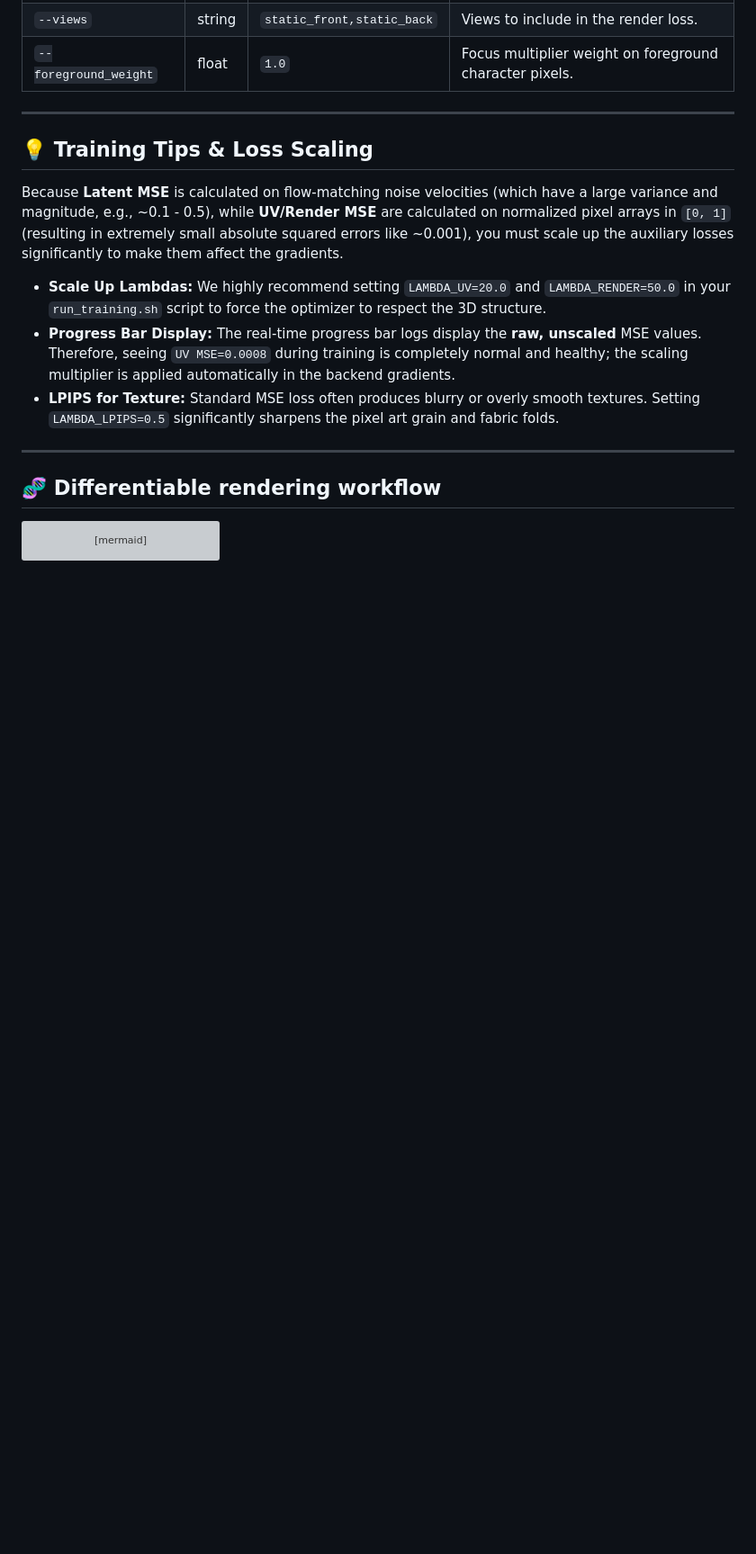
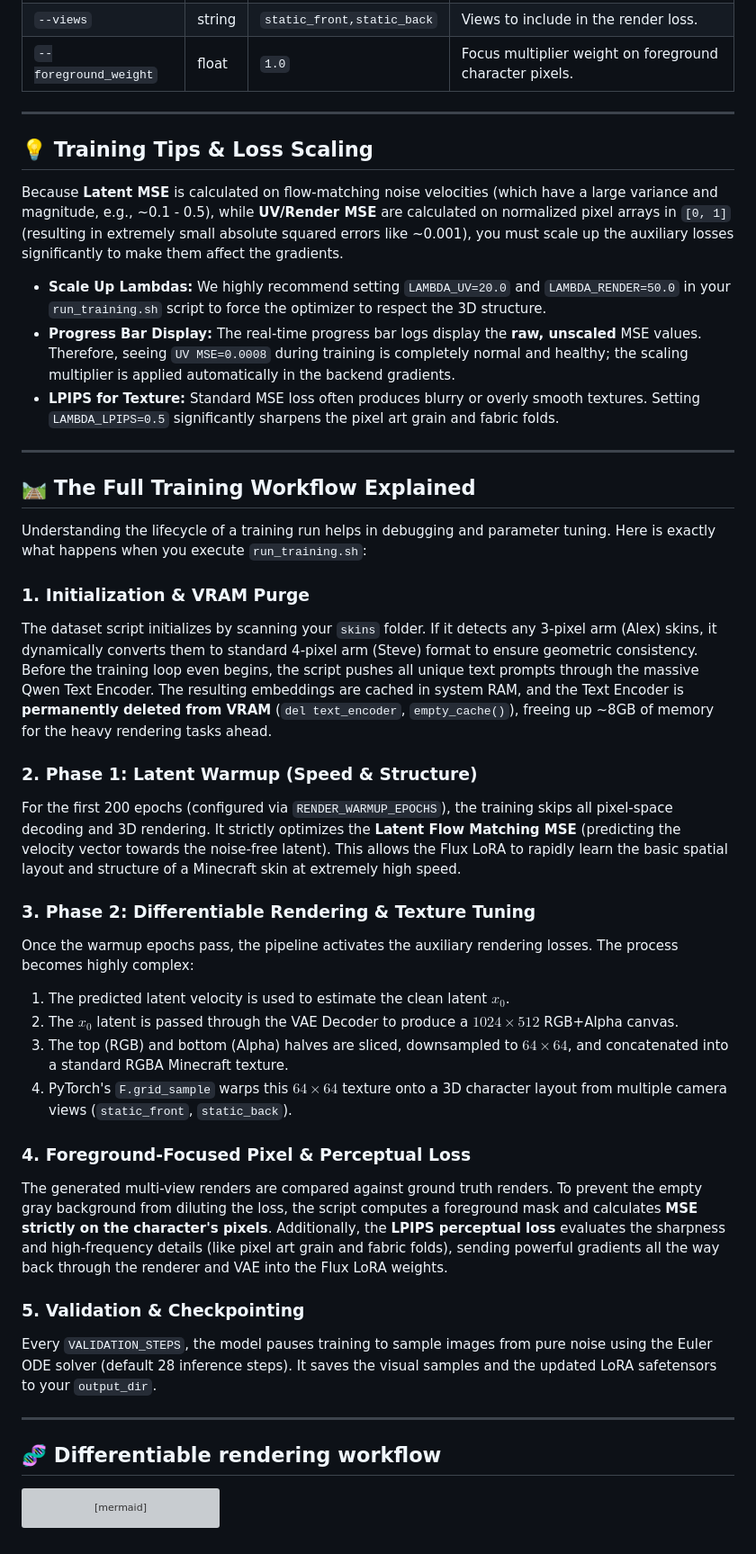
Before and after one commit to EntropyDrop/SkingToolkit, a Markdown page: README.md, the part around the change. Shown at 90% size. GitHub-like rendering; blank space fills up the shorter version; grey boxes are pictures that could not be loaded.

Commit message:
docs: add comprehensive training workflow explanation

````diff
--- a/README.md
+++ b/README.md
@@ -105,6 +105,32 @@ Because **Latent MSE** is calculated on flow-matching noise velocities (which ha
 
 ---
 
+## 🛤️ The Full Training Workflow Explained
+
+Understanding the lifecycle of a training run helps in debugging and parameter tuning. Here is exactly what happens when you execute `run_training.sh`:
+
+### 1. Initialization & VRAM Purge
+The dataset script initializes by scanning your `skins` folder. If it detects any 3-pixel arm (Alex) skins, it dynamically converts them to standard 4-pixel arm (Steve) format to ensure geometric consistency.
+Before the training loop even begins, the script pushes all unique text prompts through the massive Qwen Text Encoder. The resulting embeddings are cached in system RAM, and the Text Encoder is **permanently deleted from VRAM** (`del text_encoder`, `empty_cache()`), freeing up ~8GB of memory for the heavy rendering tasks ahead.
+
+### 2. Phase 1: Latent Warmup (Speed & Structure)
+For the first 200 epochs (configured via `RENDER_WARMUP_EPOCHS`), the training skips all pixel-space decoding and 3D rendering. It strictly optimizes the **Latent Flow Matching MSE** (predicting the velocity vector towards the noise-free latent). This allows the Flux LoRA to rapidly learn the basic spatial layout and structure of a Minecraft skin at extremely high speed.
+
+### 3. Phase 2: Differentiable Rendering & Texture Tuning
+Once the warmup epochs pass, the pipeline activates the auxiliary rendering losses. The process becomes highly complex:
+1. The predicted latent velocity is used to estimate the clean latent $x_0$.
+2. The $x_0$ latent is passed through the VAE Decoder to produce a $1024 \times 512$ RGB+Alpha canvas.
+3. The top (RGB) and bottom (Alpha) halves are sliced, downsampled to $64 \times 64$, and concatenated into a standard RGBA Minecraft texture.
+4. PyTorch's `F.grid_sample` warps this $64 \times 64$ texture onto a 3D character layout from multiple camera views (`static_front`, `static_back`).
+
+### 4. Foreground-Focused Pixel & Perceptual Loss
+The generated multi-view renders are compared against ground truth renders. To prevent the empty gray background from diluting the loss, the script computes a foreground mask and calculates **MSE strictly on the character's pixels**. Additionally, the **LPIPS perceptual loss** evaluates the sharpness and high-frequency details (like pixel art grain and fabric folds), sending powerful gradients all the way back through the renderer and VAE into the Flux LoRA weights.
+
+### 5. Validation & Checkpointing
+Every `VALIDATION_STEPS`, the model pauses training to sample images from pure noise using the Euler ODE solver (default 28 inference steps). It saves the visual samples and the updated LoRA safetensors to your `output_dir`.
+
+---
+
 ## 🧬 Differentiable rendering workflow
 
 ```mermaid
````
